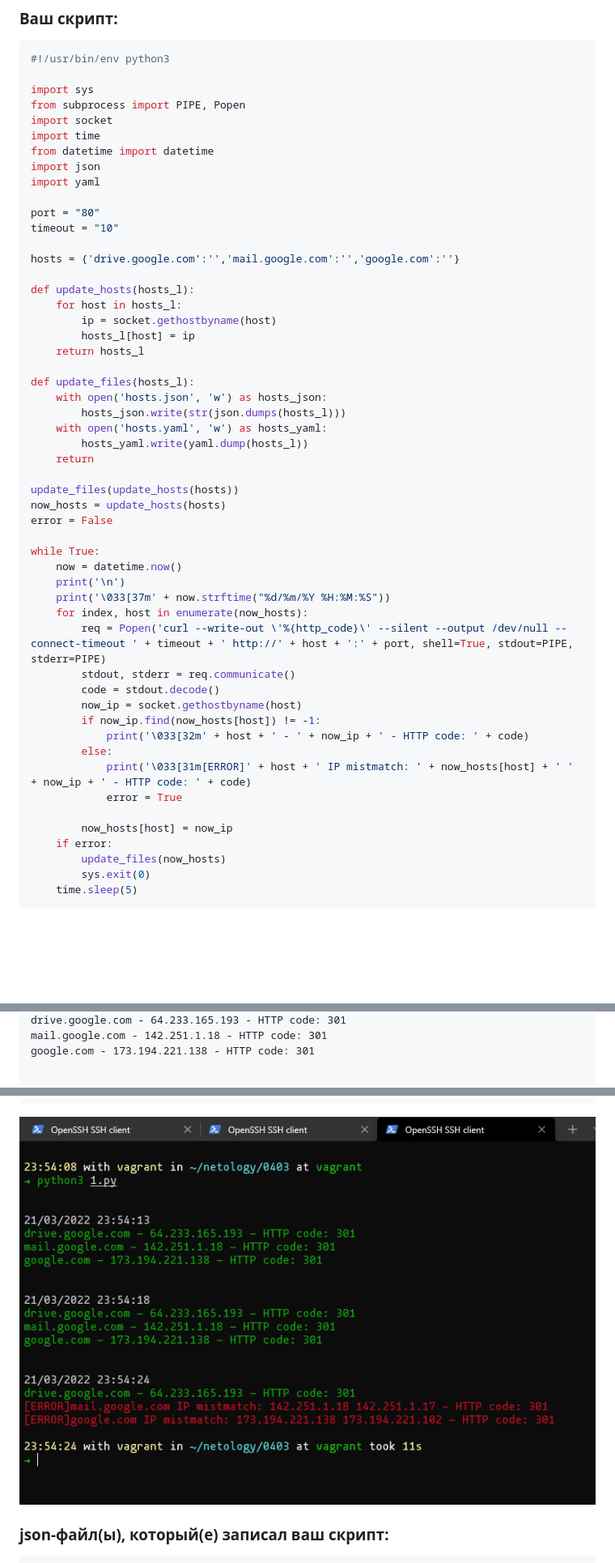
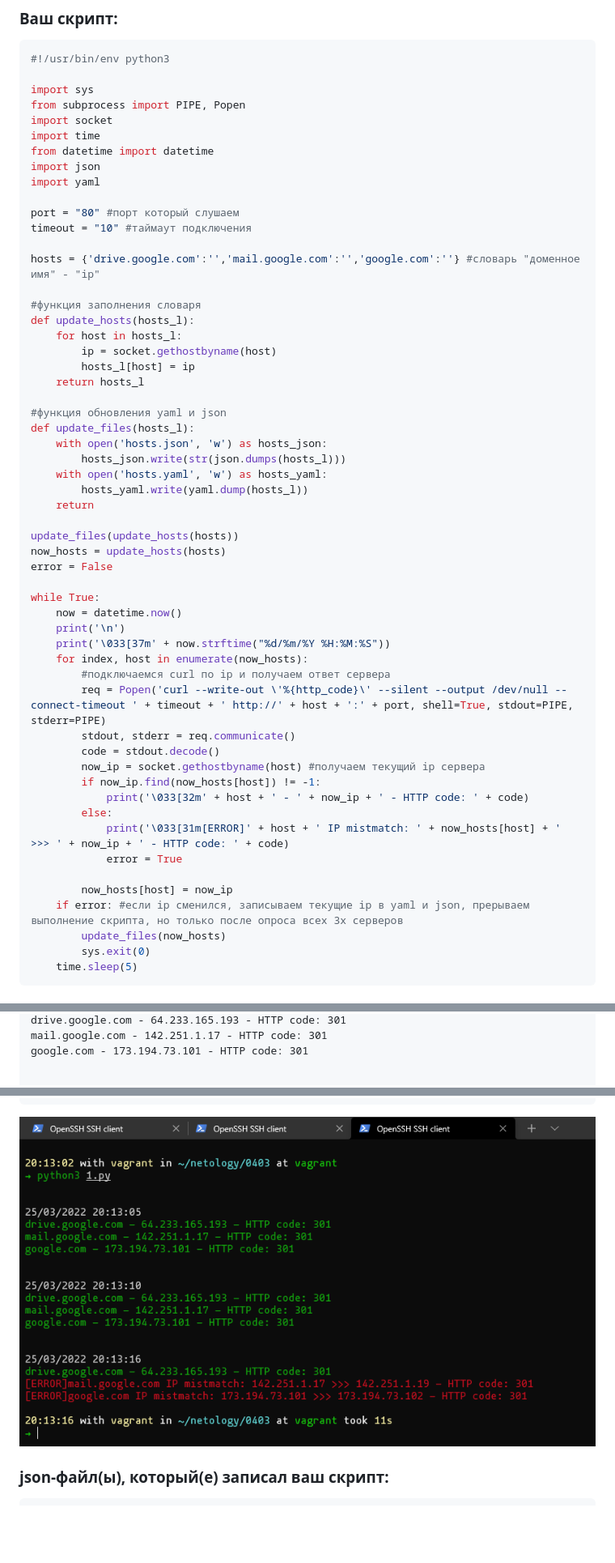
Before and after one commit to kofe88/devops-netology, a Markdown page: 04-script-03-yaml/README.md, 3 parts joined by grey strips. Shown: that part at 81% size. GitHub-like rendering; pictures changed too: 04-script-03-yaml/img/img001.png; blank space fills up the shorter version.

Commit message:
[04-script-03-yaml] ДЗ + скрипты + корректировки

```diff
--- a/04-script-03-yaml/README.md
+++ b/04-script-03-yaml/README.md
@@ -44,17 +44,19 @@ from datetime import datetime
 import json
 import yaml
 
-port = "80"
-timeout = "10"
+port = "80" #порт который слушаем
+timeout = "10" #таймаут подключения
 
-hosts = {'drive.google.com':'','mail.google.com':'','google.com':''}
+hosts = {'drive.google.com':'','mail.google.com':'','google.com':''} #словарь "доменное имя" - "ip"
 
+#функция заполнения словаря
 def update_hosts(hosts_l):
     for host in hosts_l:
         ip = socket.gethostbyname(host)
         hosts_l[host] = ip
     return hosts_l
 
+#функция обновления yaml и json
 def update_files(hosts_l):
     with open('hosts.json', 'w') as hosts_json:
         hosts_json.write(str(json.dumps(hosts_l)))
@@ -71,18 +73,19 @@ while True:
     print('\n')
     print('\033[37m' + now.strftime("%d/%m/%Y %H:%M:%S"))
     for index, host in enumerate(now_hosts):
+        #подключаемся curl по ip и получаем ответ сервера
         req = Popen('curl --write-out \'%{http_code}\' --silent --output /dev/null --connect-timeout ' + timeout + ' http://' + host + ':' + port, shell=True, stdout=PIPE, stderr=PIPE)
         stdout, stderr = req.communicate()
         code = stdout.decode()
-        now_ip = socket.gethostbyname(host)
+        now_ip = socket.gethostbyname(host) #получаем текущий ip сервера
         if now_ip.find(now_hosts[host]) != -1:
             print('\033[32m' + host + ' - ' + now_ip + ' - HTTP code: ' + code)
         else:
-            print('\033[31m[ERROR]' + host + ' IP mistmatch: ' + now_hosts[host] + ' ' + now_ip + ' - HTTP code: ' + code)
+            print('\033[31m[ERROR]' + host + ' IP mistmatch: ' + now_hosts[host] + ' >>> ' + now_ip + ' - HTTP code: ' + code)
             error = True
 
         now_hosts[host] = now_ip
-    if error:
+    if error: #если ip сменился, записываем текущие ip в yaml и json, прерываем выполнение скрипта, но только после опроса всех 3х серверов
         update_files(now_hosts)
         sys.exit(0)
     time.sleep(5)
@@ -99,5 +101,5 @@ while True:
 drive.google.com - 64.233.165.193 - HTTP code: 301
-mail.google.com - 142.251.1.18 - HTTP code: 301
-google.com - 173.194.221.138 - HTTP code: 301
+mail.google.com - 142.251.1.17 - HTTP code: 301
+google.com - 173.194.73.101 - HTTP code: 301
 
 
```
Also changed, not shown: other parts of 04-script-03-yaml/README.md (+9 -10 lines), 04-script-02-py/README.md (+35 -31 lines), 04-script-02-py/img/img004.png.
